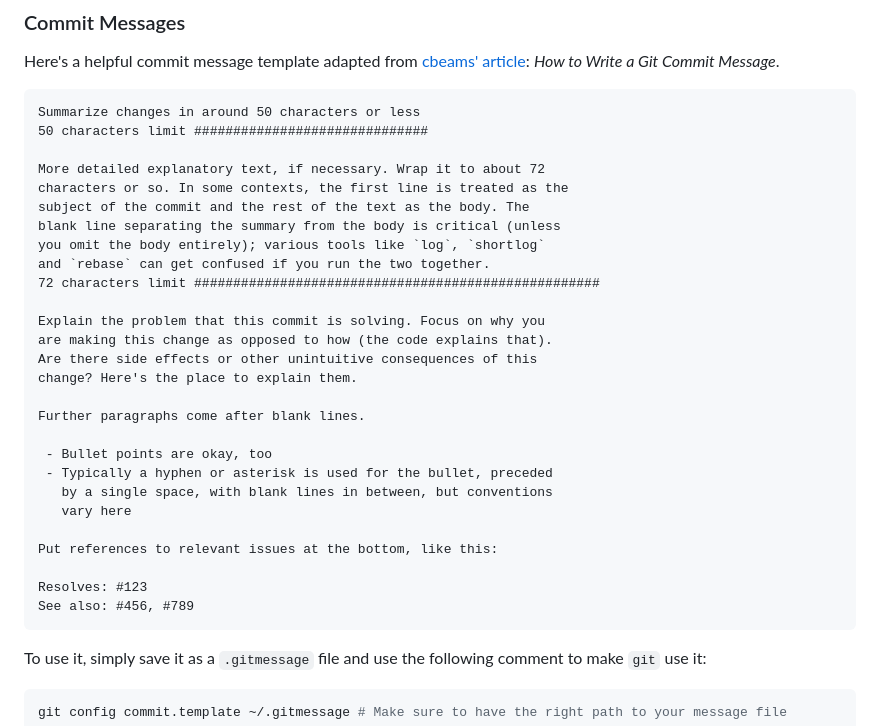
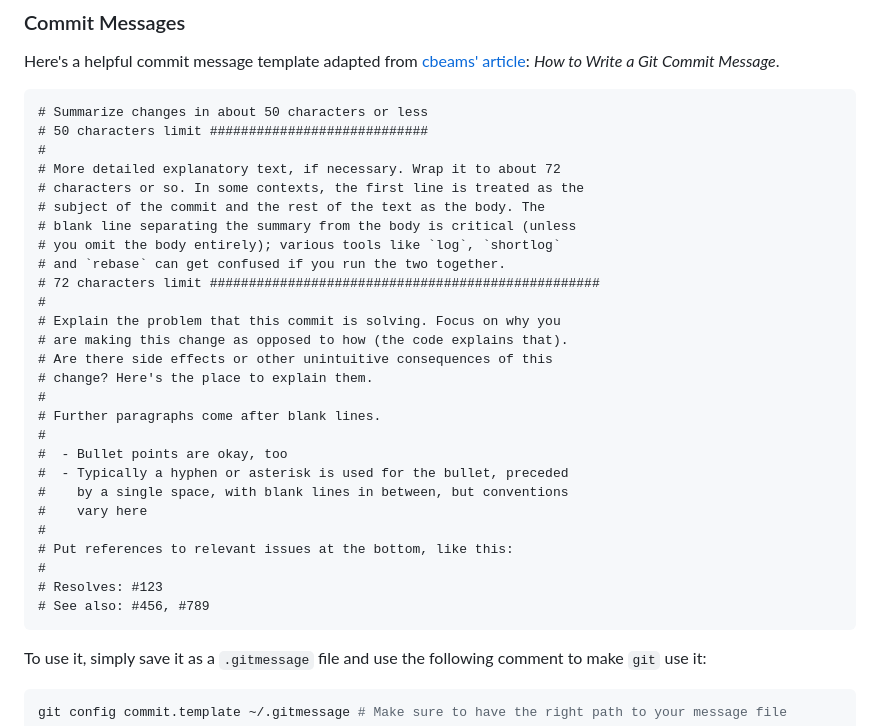
Before and after one commit to pinax-network/antelope-token-api, a Markdown page: CONTRIBUTING.md, the part around the change. Rendered like a GitHub page.

Commit message:
Mark all lines in `.gitmessage` template as comments (#6)

````diff
--- a/CONTRIBUTING.md
+++ b/CONTRIBUTING.md
@@ -125,33 +125,33 @@ If you're using a standard IDE like [VSCode](https://code.visualstudio.com/), [S
 Here's a helpful commit message template adapted from [cbeams' article](https://cbea.ms/git-commit/): *How to Write a Git Commit Message*.
 
 ```
-Summarize changes in around 50 characters or less
-50 characters limit ##############################
-
-More detailed explanatory text, if necessary. Wrap it to about 72
-characters or so. In some contexts, the first line is treated as the
-subject of the commit and the rest of the text as the body. The
-blank line separating the summary from the body is critical (unless
-you omit the body entirely); various tools like `log`, `shortlog`
-and `rebase` can get confused if you run the two together.
-72 characters limit ####################################################
-
-Explain the problem that this commit is solving. Focus on why you
-are making this change as opposed to how (the code explains that).
-Are there side effects or other unintuitive consequences of this
-change? Here's the place to explain them.
-
-Further paragraphs come after blank lines.
-
- - Bullet points are okay, too
- - Typically a hyphen or asterisk is used for the bullet, preceded
-   by a single space, with blank lines in between, but conventions
-   vary here
-
-Put references to relevant issues at the bottom, like this:
-
-Resolves: #123
-See also: #456, #789
+# Summarize changes in about 50 characters or less
+# 50 characters limit ############################
+#
+# More detailed explanatory text, if necessary. Wrap it to about 72
+# characters or so. In some contexts, the first line is treated as the
+# subject of the commit and the rest of the text as the body. The
+# blank line separating the summary from the body is critical (unless
+# you omit the body entirely); various tools like `log`, `shortlog`
+# and `rebase` can get confused if you run the two together.
+# 72 characters limit ##################################################
+#
+# Explain the problem that this commit is solving. Focus on why you
+# are making this change as opposed to how (the code explains that).
+# Are there side effects or other unintuitive consequences of this
+# change? Here's the place to explain them.
+#
+# Further paragraphs come after blank lines.
+#
+#  - Bullet points are okay, too
+#  - Typically a hyphen or asterisk is used for the bullet, preceded
+#    by a single space, with blank lines in between, but conventions
+#    vary here
+#
+# Put references to relevant issues at the bottom, like this:
+#
+# Resolves: #123
+# See also: #456, #789
 ```
 
 To use it, simply save it as a `.gitmessage` file and use the following comment to make `git` use it:
````
